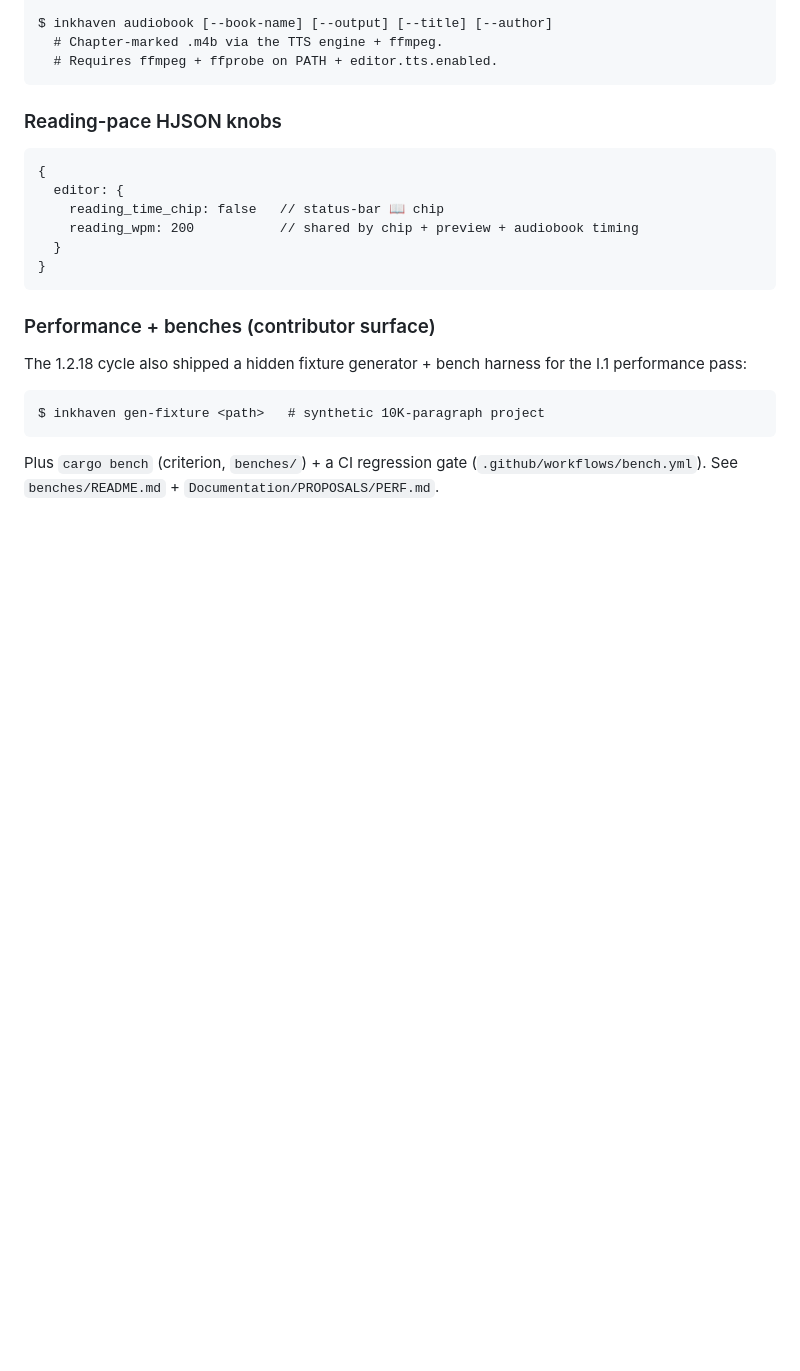
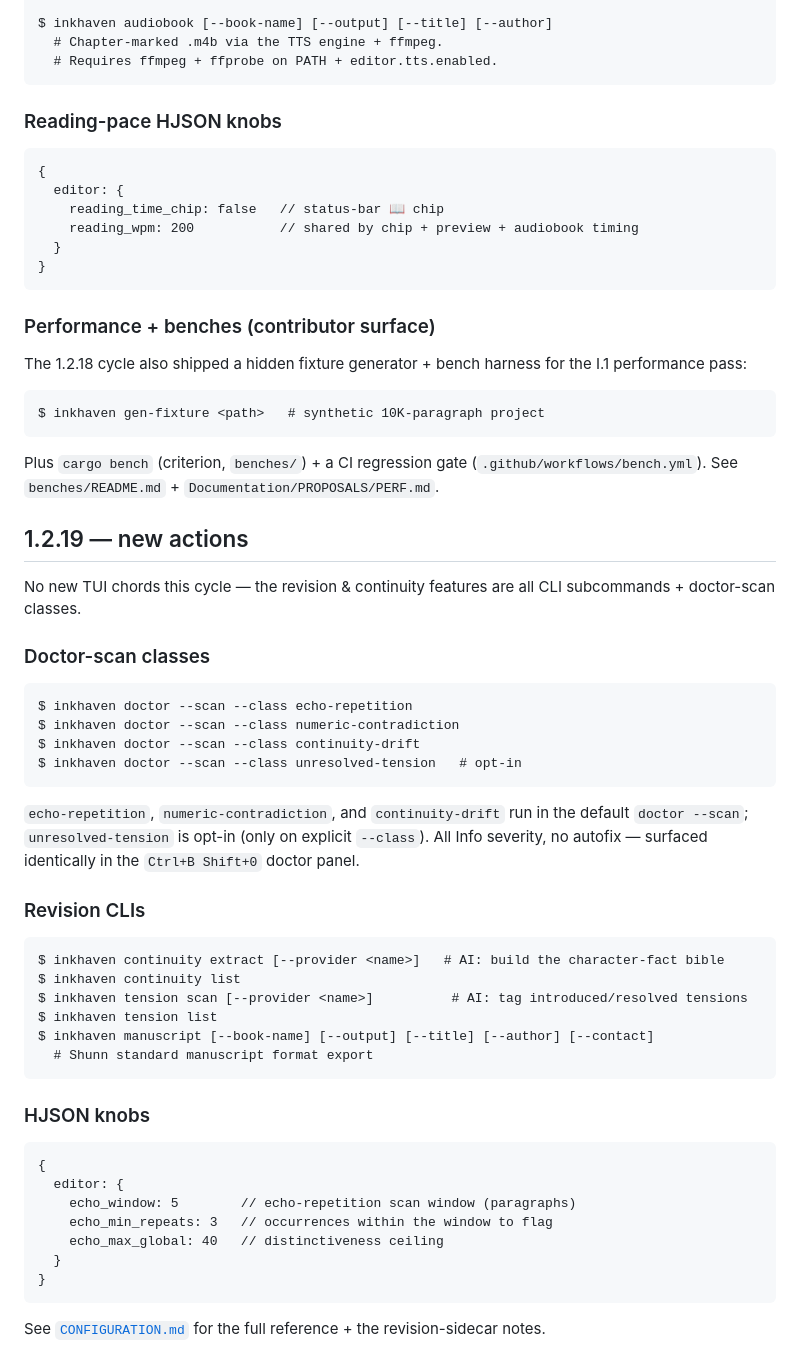
Before and after one commit to vulogov/blackInkhaven, a Markdown page: Documentation/KEYS_REASSIGNMENT.md, the part around the change. Drawn GitHub-style; blank space fills up the shorter version.

Commit message:
docs(1.2.19): release-notes index row, KEYS_REASSIGNMENT CLI section, README latest-release flip

````diff
--- a/Documentation/KEYS_REASSIGNMENT.md
+++ b/Documentation/KEYS_REASSIGNMENT.md
@@ -931,3 +931,50 @@ $ inkhaven gen-fixture <path>   # synthetic 10K-paragraph project
 Plus `cargo bench` (criterion, `benches/`) + a CI
 regression gate (`.github/workflows/bench.yml`).  See
 `benches/README.md` + `Documentation/PROPOSALS/PERF.md`.
+
+## 1.2.19 — new actions
+
+No new TUI chords this cycle — the revision &
+continuity features are all CLI subcommands + doctor-scan
+classes.
+
+### Doctor-scan classes
+
+```
+$ inkhaven doctor --scan --class echo-repetition
+$ inkhaven doctor --scan --class numeric-contradiction
+$ inkhaven doctor --scan --class continuity-drift
+$ inkhaven doctor --scan --class unresolved-tension   # opt-in
+```
+
+`echo-repetition`, `numeric-contradiction`, and
+`continuity-drift` run in the default `doctor --scan`;
+`unresolved-tension` is opt-in (only on explicit
+`--class`).  All Info severity, no autofix — surfaced
+identically in the `Ctrl+B Shift+0` doctor panel.
+
+### Revision CLIs
+
+```
+$ inkhaven continuity extract [--provider <name>]   # AI: build the character-fact bible
+$ inkhaven continuity list
+$ inkhaven tension scan [--provider <name>]          # AI: tag introduced/resolved tensions
+$ inkhaven tension list
+$ inkhaven manuscript [--book-name] [--output] [--title] [--author] [--contact]
+  # Shunn standard manuscript format export
+```
+
+### HJSON knobs
+
+```hjson
+{
+  editor: {
+    echo_window: 5        // echo-repetition scan window (paragraphs)
+    echo_min_repeats: 3   // occurrences within the window to flag
+    echo_max_global: 40   // distinctiveness ceiling
+  }
+}
+```
+
+See [`CONFIGURATION.md`](CONFIGURATION.md) for the full
+reference + the revision-sidecar notes.
````
Also changed, not shown: Documentation/RELEASE_NOTES/README.md (+1 -0 lines), README.md (+59 -53 lines).
